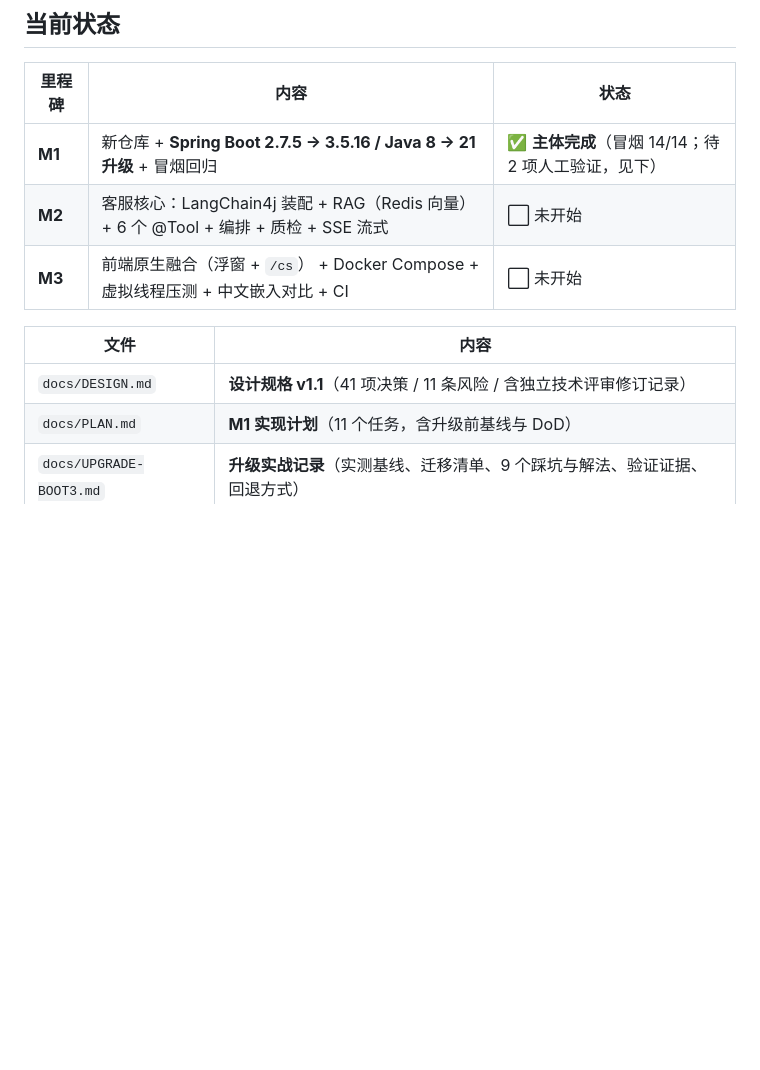
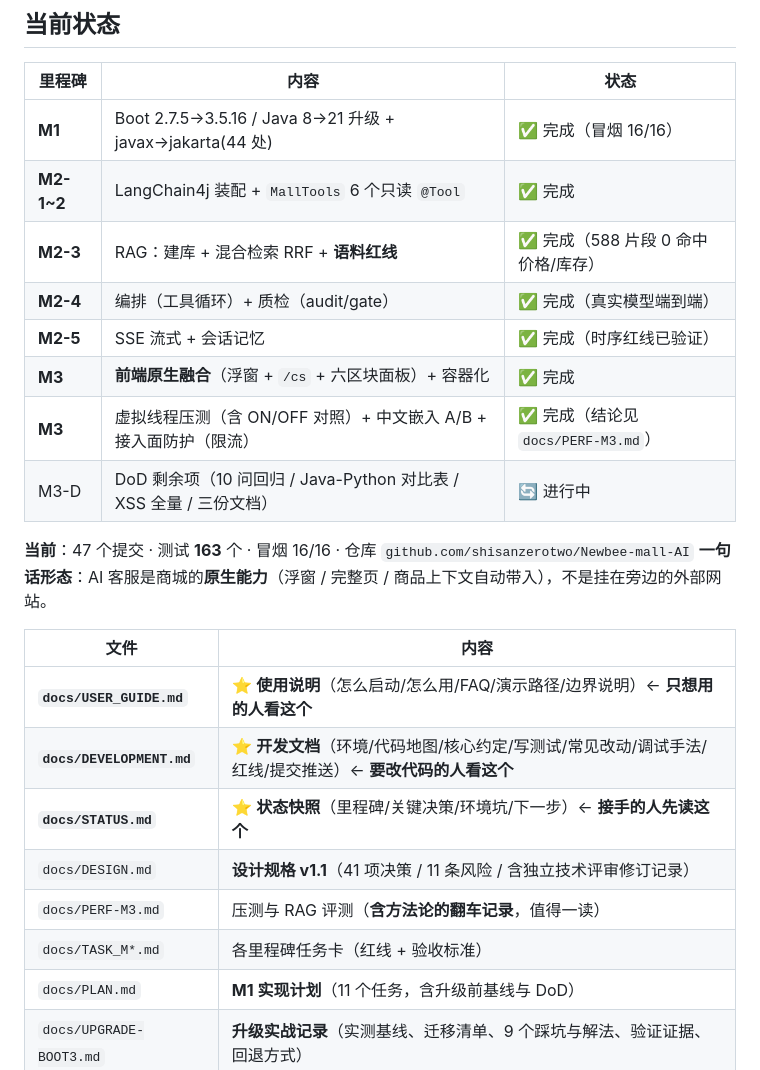
Before and after one commit to shisanzerotwo/Newbee-mall-AI, a Markdown page: README.md, the part around the change. Drawn GitHub-style; blank space fills up the shorter version.

```diff
--- a/README.md
+++ b/README.md
@@ -11,13 +11,26 @@
 
 | 里程碑 | 内容 | 状态 |
 |---|---|---|
-| **M1** | 新仓库 + **Spring Boot 2.7.5 → 3.5.16 / Java 8 → 21 升级** + 冒烟回归 | ✅ **主体完成**（冒烟 14/14；待 2 项人工验证，见下） |
-| **M2** | 客服核心：LangChain4j 装配 + RAG（Redis 向量） + 6 个 @Tool + 编排 + 质检 + SSE 流式 | ⬜ 未开始 |
-| **M3** | 前端原生融合（浮窗 + `/cs`） + Docker Compose + 虚拟线程压测 + 中文嵌入对比 + CI | ⬜ 未开始 |
+| **M1** | Boot 2.7.5→3.5.16 / Java 8→21 升级 + javax→jakarta(44 处) | ✅ 完成（冒烟 16/16） |
+| **M2-1~2** | LangChain4j 装配 + `MallTools` 6 个只读 `@Tool` | ✅ 完成 |
+| **M2-3** | RAG：建库 + 混合检索 RRF + **语料红线** | ✅ 完成（588 片段 0 命中价格/库存） |
+| **M2-4** | 编排（工具循环）+ 质检（audit/gate） | ✅ 完成（真实模型端到端） |
+| **M2-5** | SSE 流式 + 会话记忆 | ✅ 完成（时序红线已验证） |
+| **M3** | **前端原生融合**（浮窗 + `/cs` + 六区块面板）+ 容器化 | ✅ 完成 |
+| **M3** | 虚拟线程压测（含 ON/OFF 对照）+ 中文嵌入 A/B + 接入面防护（限流） | ✅ 完成（结论见 `docs/PERF-M3.md`） |
+| M3-D | DoD 剩余项（10 问回归 / Java-Python 对比表 / XSS 全量 / 三份文档） | 🔄 进行中 |
+
+**当前**：47 个提交 · 测试 **163** 个 · 冒烟 16/16 · 仓库 `github.com/shisanzerotwo/Newbee-mall-AI`
+**一句话形态**：AI 客服是商城的**原生能力**（浮窗 / 完整页 / 商品上下文自动带入），不是挂在旁边的外部网站。
 
 | 文件 | 内容 |
 |---|---|
+| **`docs/USER_GUIDE.md`** | ⭐ **使用说明**（怎么启动/怎么用/FAQ/演示路径/边界说明）← **只想用的人看这个** |
+| **`docs/DEVELOPMENT.md`** | ⭐ **开发文档**（环境/代码地图/核心约定/写测试/常见改动/调试手法/红线/提交推送）← **要改代码的人看这个** |
+| **`docs/STATUS.md`** | ⭐ **状态快照**（里程碑/关键决策/环境坑/下一步）← **接手的人先读这个** |
 | `docs/DESIGN.md` | **设计规格 v1.1**（41 项决策 / 11 条风险 / 含独立技术评审修订记录） |
+| `docs/PERF-M3.md` | 压测与 RAG 评测（**含方法论的翻车记录**，值得一读） |
+| `docs/TASK_M*.md` | 各里程碑任务卡（红线 + 验收标准） |
 | `docs/PLAN.md` | **M1 实现计划**（11 个任务，含升级前基线与 DoD） |
 | `docs/UPGRADE-BOOT3.md` | **升级实战记录**（实测基线、迁移清单、9 个踩坑与解法、验证证据、回退方式） |
 | `docs/MALL-UI-SPEC.md` | 商城前台 UI 规格（来自旧仓库的 UI 重设计） |
```
Also changed, not shown: docs/DEVELOPMENT.md (added, +281 -0 lines), docs/USER_GUIDE.md (added, +162 -0 lines).
